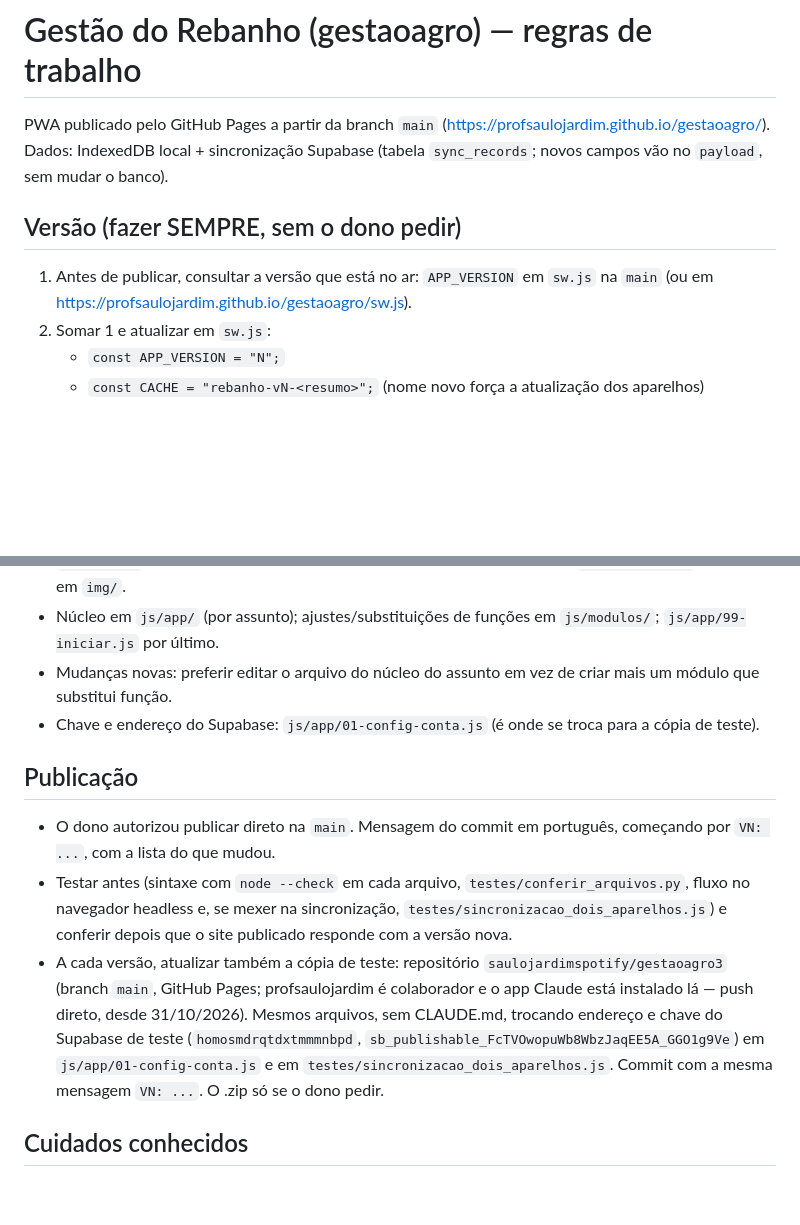
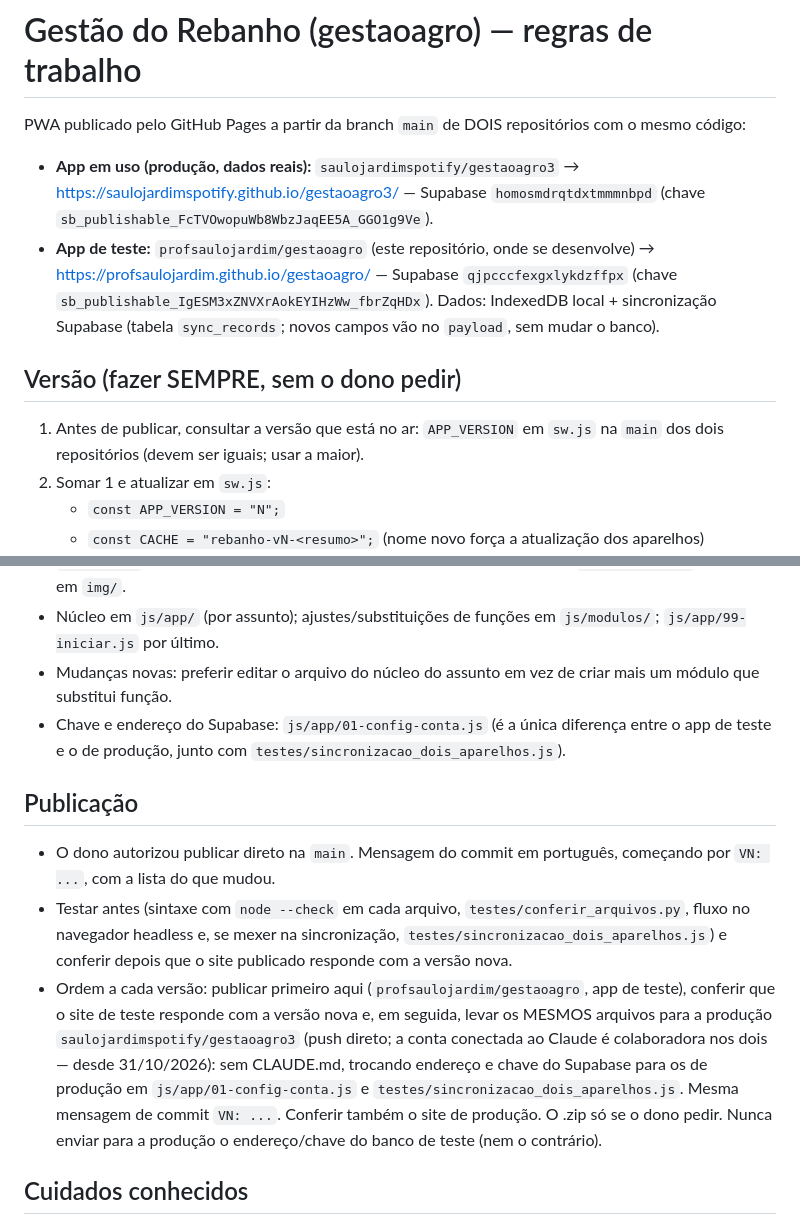
Before and after one commit to profsaulojardim/gestaoagro, a Markdown page: CLAUDE.md, 2 parts joined by grey strips. Rendered like a GitHub page; blank space fills up the shorter version.

Commit message:
Regras: gestaoagro3 (saulojardimspotify) é o app em uso; este repositório é o app de teste
Co-Authored-By: Claude Opus 5.5 <noreply@anthropic.com>
Claude-Session: https://claude.ai/code/session_01Dtqz1u2rk1zSzgda6tK6he

```diff
--- a/CLAUDE.md
+++ b/CLAUDE.md
@@ -1,11 +1,15 @@
 # Gestão do Rebanho (gestaoagro) — regras de trabalho
 
-PWA publicado pelo GitHub Pages a partir da branch `main` (https://profsaulojardim.github.io/gestaoagro/).
+PWA publicado pelo GitHub Pages a partir da branch `main` de DOIS repositórios com o mesmo código:
+- **App em uso (produção, dados reais):** `saulojardimspotify/gestaoagro3` → https://saulojardimspotify.github.io/gestaoagro3/
+  — Supabase `homosmdrqtdxtmmmnbpd` (chave `sb_publishable_FcTVOwopuWb8WbzJaqEE5A_GGO1g9Ve`).
+- **App de teste:** `profsaulojardim/gestaoagro` (este repositório, onde se desenvolve) → https://profsaulojardim.github.io/gestaoagro/
+  — Supabase `qjpcccfexgxlykdzffpx` (chave `sb_publishable_IgESM3xZNVXrAokEYIHzWw_fbrZqHDx`).
 Dados: IndexedDB local + sincronização Supabase (tabela `sync_records`; novos campos vão no `payload`, sem mudar o banco).
 
 ## Versão (fazer SEMPRE, sem o dono pedir)
-1. Antes de publicar, consultar a versão que está no ar: `APP_VERSION` em `sw.js` na `main`
-   (ou em https://profsaulojardim.github.io/gestaoagro/sw.js).
+1. Antes de publicar, consultar a versão que está no ar: `APP_VERSION` em `sw.js` na `main` dos dois repositórios
+   (devem ser iguais; usar a maior).
 2. Somar 1 e atualizar em `sw.js`:
    - `const APP_VERSION = "N";`
    - `const CACHE = "rebanho-vN-<resumo>";` (nome novo força a atualização dos aparelhos)
@@ -23,7 +27,8 @@ Dados: IndexedDB local + sincronização Supabase (tabela `sync_records`; novos
 - `index.html` só tem a estrutura da página e a ordem dos scripts; visual em `css/estilo.css`; imagens em `img/`.
 - Núcleo em `js/app/` (por assunto); ajustes/substituições de funções em `js/modulos/`; `js/app/99-iniciar.js` por último.
 - Mudanças novas: preferir editar o arquivo do núcleo do assunto em vez de criar mais um módulo que substitui função.
-- Chave e endereço do Supabase: `js/app/01-config-conta.js` (é onde se troca para a cópia de teste).
+- Chave e endereço do Supabase: `js/app/01-config-conta.js` (é a única diferença entre o app de teste e o de produção,
+  junto com `testes/sincronizacao_dois_aparelhos.js`).
 
 ## Publicação
 - O dono autorizou publicar direto na `main`. Mensagem do commit em português, começando por `VN: ...`,
@@ -31,11 +36,12 @@ Dados: IndexedDB local + sincronização Supabase (tabela `sync_records`; novos
 - Testar antes (sintaxe com `node --check` em cada arquivo, `testes/conferir_arquivos.py`, fluxo no navegador
   headless e, se mexer na sincronização, `testes/sincronizacao_dois_aparelhos.js`) e conferir depois que o
   site publicado responde com a versão nova.
-- A cada versão, atualizar também a cópia de teste: repositório `saulojardimspotify/gestaoagro3` (branch `main`,
-  GitHub Pages; profsaulojardim é colaborador e o app Claude está instalado lá — push direto, desde 31/10/2026).
-  Mesmos arquivos, sem CLAUDE.md, trocando endereço e chave do Supabase de teste (`homosmdrqtdxtmmmnbpd`,
-  `sb_publishable_FcTVOwopuWb8WbzJaqEE5A_GGO1g9Ve`) em `js/app/01-config-conta.js` e em
-  `testes/sincronizacao_dois_aparelhos.js`. Commit com a mesma mensagem `VN: ...`. O .zip só se o dono pedir.
+- Ordem a cada versão: publicar primeiro aqui (`profsaulojardim/gestaoagro`, app de teste), conferir que o site de teste
+  responde com a versão nova e, em seguida, levar os MESMOS arquivos para a produção `saulojardimspotify/gestaoagro3`
+  (push direto; a conta conectada ao Claude é colaboradora nos dois — desde 31/10/2026): sem CLAUDE.md, trocando endereço e
+  chave do Supabase para os de produção em `js/app/01-config-conta.js` e `testes/sincronizacao_dois_aparelhos.js`.
+  Mesma mensagem de commit `VN: ...`. Conferir também o site de produção. O .zip só se o dono pedir.
+  Nunca enviar para a produção o endereço/chave do banco de teste (nem o contrário).
 
 ## Cuidados conhecidos
 - Registros contábeis (`tipo: "partida_contabil"`) ficam na store `lancamentos`: toda lista/soma de
```
